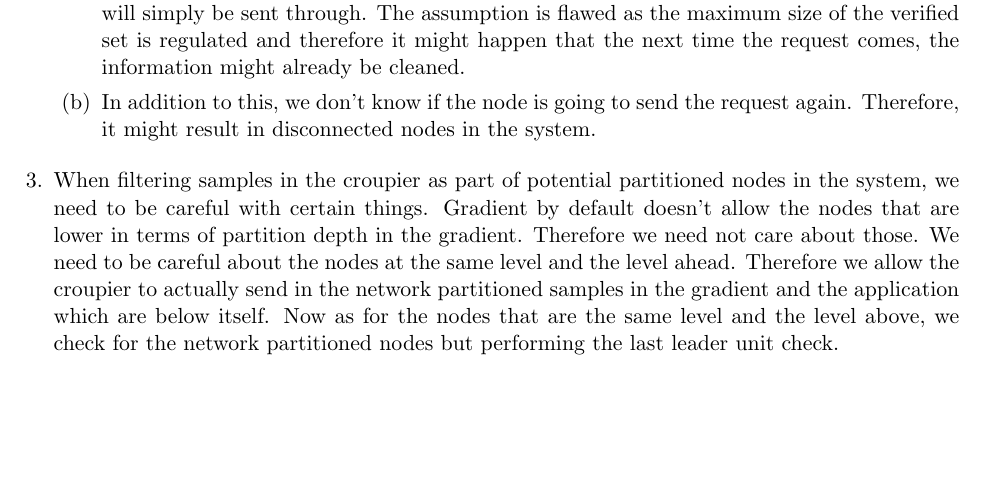
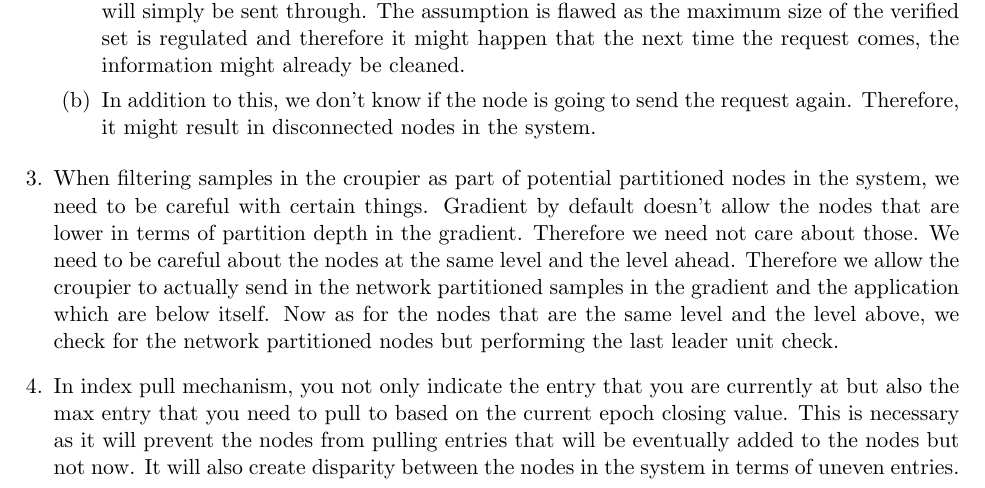
Before and after one commit to abhimanyubabbar/PartitionAwareSearch, a LaTeX document (partitionScenario.tex): part of page 5 of 5, cut so that both start at the same text, the shorter picture padded with empty space. Compiled offline with pdfLaTeX.

Commit message:
Added the special index pull scenario.

```diff
--- a/partitionScenario.tex
+++ b/partitionScenario.tex
@@ -162,6 +162,8 @@ The PAG needs to be constructed carefully as there might be a lot of cases in wh
 \item When filtering samples in the croupier as part of potential partitioned nodes in the system, we need to be careful with certain things. Gradient by default doesn't allow the nodes that are lower in terms of partition depth in the gradient. Therefore we need not care about those. We need to be careful about the nodes at the same level and the level ahead. Therefore we allow the croupier to actually send in the network partitioned samples in the gradient and the application which are below itself. Now as for the nodes that are the same level and the level above, we check for the network partitioned nodes but performing the last leader unit check.
 
 
+\item In index pull mechanism, you not only indicate the entry that you are currently at but also the max entry that you need to pull to based on the current epoch closing value. This is necessary as it will prevent the nodes from pulling entries that will be eventually added to the nodes but not now. It will also create disparity between the nodes in the system in terms of uneven entries.
+
 \end{enumerate}
 
 
```
